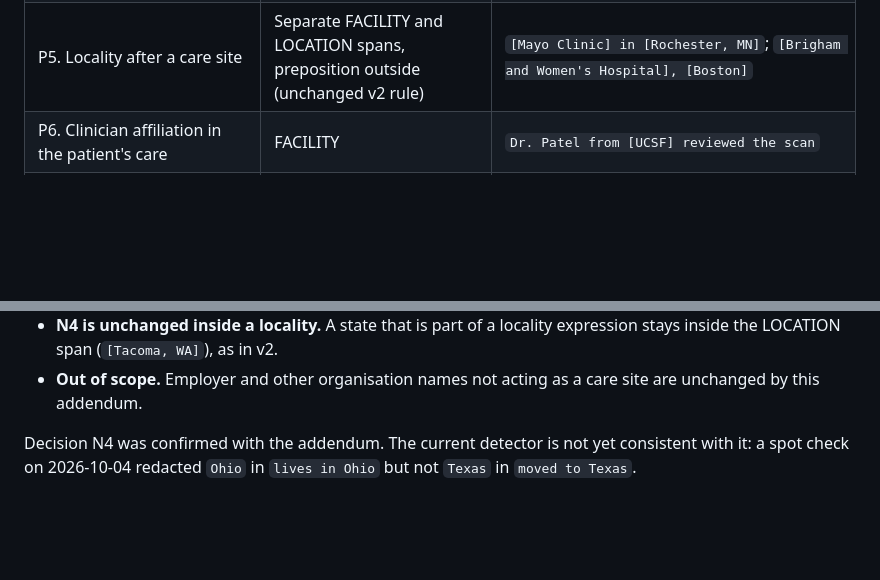
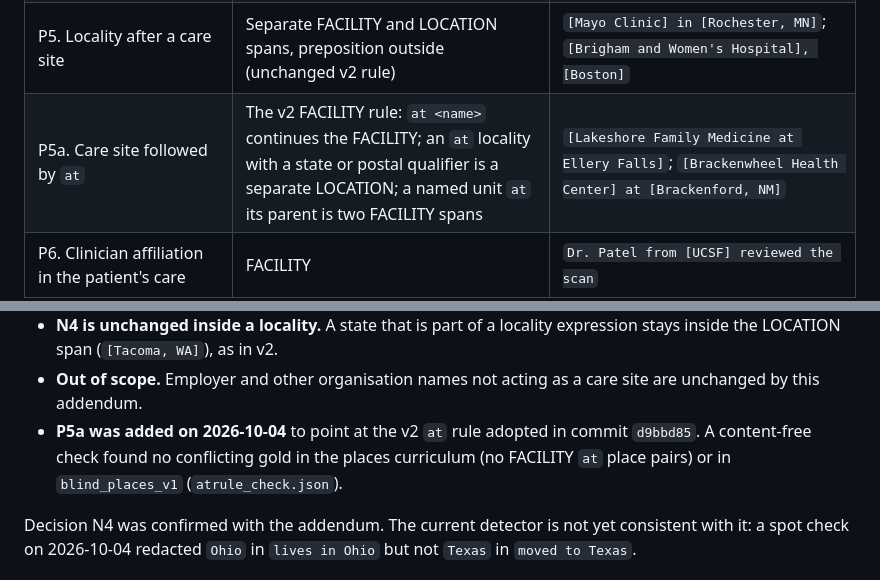
Before and after one commit to ewhauser/outis, a Markdown page: docs/annotation-policy-v2-places.md, 2 parts joined by grey strips. Drawn GitHub-style; blank space fills up the shorter version.

Commit message:
Point the places addendum at the v2 'at' rule and record the bank check
Add decision P5a referring to the facility 'at' rule from 5e236f0, which
postdates the addendum's policy base. An isolated, content-free check
found no conflicting gold in blind_places_v1 or the places curriculum;
record it in the bank's sealing record.

```diff
--- a/docs/annotation-policy-v2-places.md
+++ b/docs/annotation-policy-v2-places.md
@@ -32,6 +32,7 @@ eponym false positives. See [external verification](external-verification.md).
 | P3. Care site named without a care-type word | FACILITY | `followed at [Mt. Sinai]`; `admitted to [Cedars-Sinai]`; `ED visit at [Houston Memorial]` |
 | P4. Full care-site name | FACILITY, including a leading `St.`, `Ste.`, `Mt.` or `Ft.` | `[St. Francis Hospital]`; `[Mt. Sinai Hospital]` |
 | P5. Locality after a care site | Separate FACILITY and LOCATION spans, preposition outside (unchanged v2 rule) | `[Mayo Clinic] in [Rochester, MN]`; `[Brigham and Women's Hospital], [Boston]` |
+| P5a. Care site followed by `at` | The v2 FACILITY rule: `at <name>` continues the FACILITY; an `at` locality with a state or postal qualifier is a separate LOCATION; a named unit `at` its parent is two FACILITY spans | `[Lakeshore Family Medicine at Ellery Falls]`; `[Brackenwheel Health Center] at [Brackenford, NM]` |
 | P6. Clinician affiliation in the patient's care | FACILITY | `Dr. Patel from [UCSF] reviewed the scan` |
 | N1. Place inside a named instrument, criterion, classification, score, rule or trial | Not PHI | `Chicago Classification`; `Boston criteria`; `Seattle Heart Failure Model`; `Ottawa ankle rules`; `San Francisco Syncope Rule`; `Framingham Risk Score` |
 | N2. Place inside a disease, pathogen or eponymous condition | Not PHI | `Lyme disease`; `West Nile virus`; `Rocky Mountain spotted fever`; `Norwalk virus` |
@@ -52,6 +53,10 @@ Rules for mixed and ambiguous text:
   expression stays inside the LOCATION span (`[Tacoma, WA]`), as in v2.
 - **Out of scope.** Employer and other organisation names not acting as a care
   site are unchanged by this addendum.
+- **P5a was added on 2026-10-04** to point at the v2 `at` rule adopted in commit
+  `d9bbd85`. A content-free check found no conflicting gold in the places
+  curriculum (no FACILITY `at` place pairs) or in `blind_places_v1`
+  (`atrule_check.json`).
 
 Decision N4 was confirmed with the addendum. The current detector is not yet
 consistent with it: a spot check on 2026-10-04 redacted `Ohio` in
```
